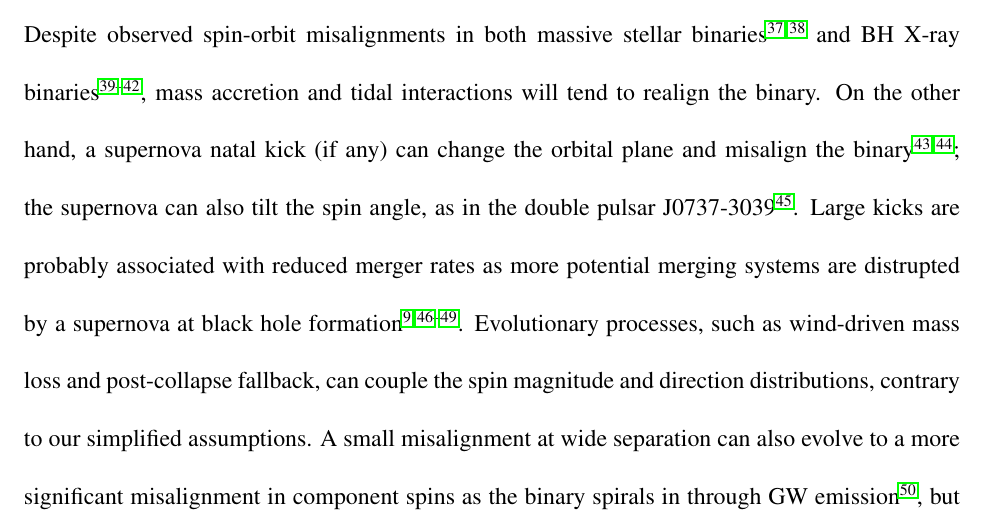
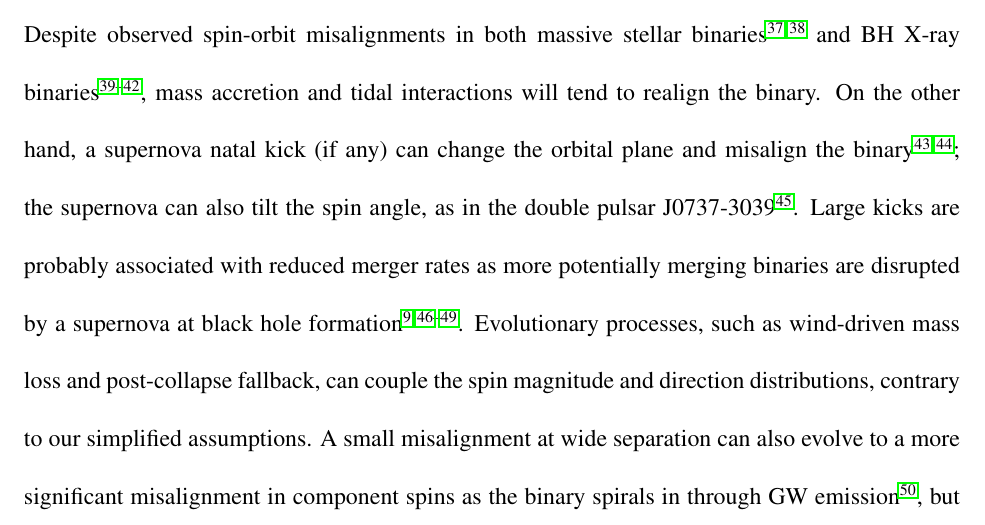
Before and after one commit to farr/AlignedVersusIsoSpin, a LaTeX paper (paper/AlignedIsotropicGW.tex): part of page 11 of 32, cut so that both start at the same text. Compiled offline with pdfLaTeX.

Commit message:
Typo fix.

```diff
--- a/paper/AlignedIsotropicGW.tex
+++ b/paper/AlignedIsotropicGW.tex
@@ -376,8 +376,8 @@ orbital plane and misalign the
 binary\cite{2000ApJ...541..319K,2013PhRvD..87j4028G}; the supernova
 can also tilt the spin angle, as in the double pulsar
 J0737-3039\cite{2011ApJ...742...81F}.  Large kicks are probably
-associated with reduced merger rates as more potential merging systems
-are distrupted by a supernova at black hole
+associated with reduced merger rates as more potentially merging binaries
+are disrupted by a supernova at black hole
 formation\cite{1995MNRAS.277L..35B,2002ApJ...572..962S,2003CQGra..20S..73F,2004ApJ...616..414W,2016ApJ...832L...2R}. Evolutionary
 processes, such as wind-driven mass loss and post-collapse fallback,
 can couple the spin magnitude and direction distributions, contrary to
```
Also changed, not shown: paper/AlignedIsotropicGW.pdf.
